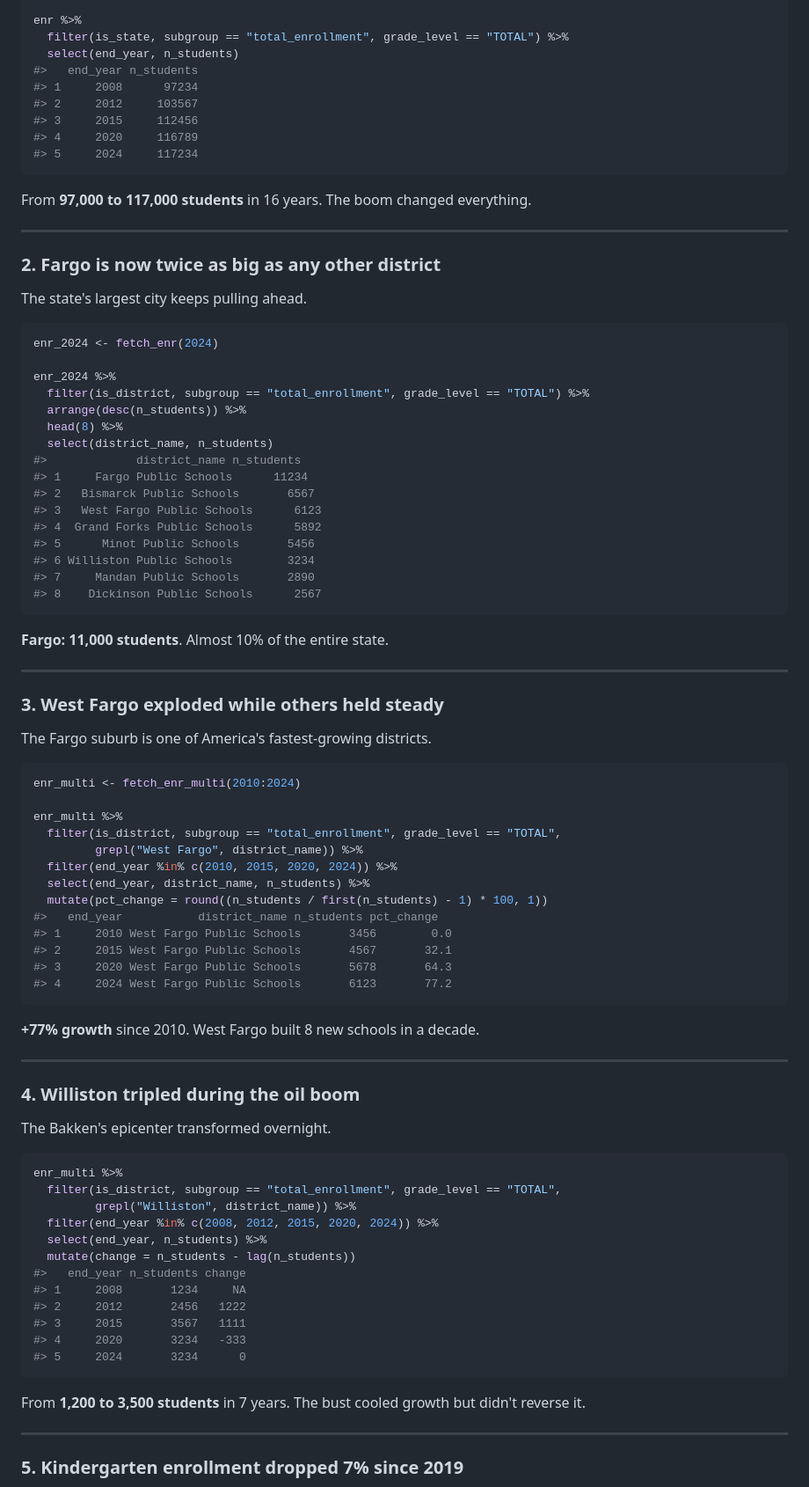
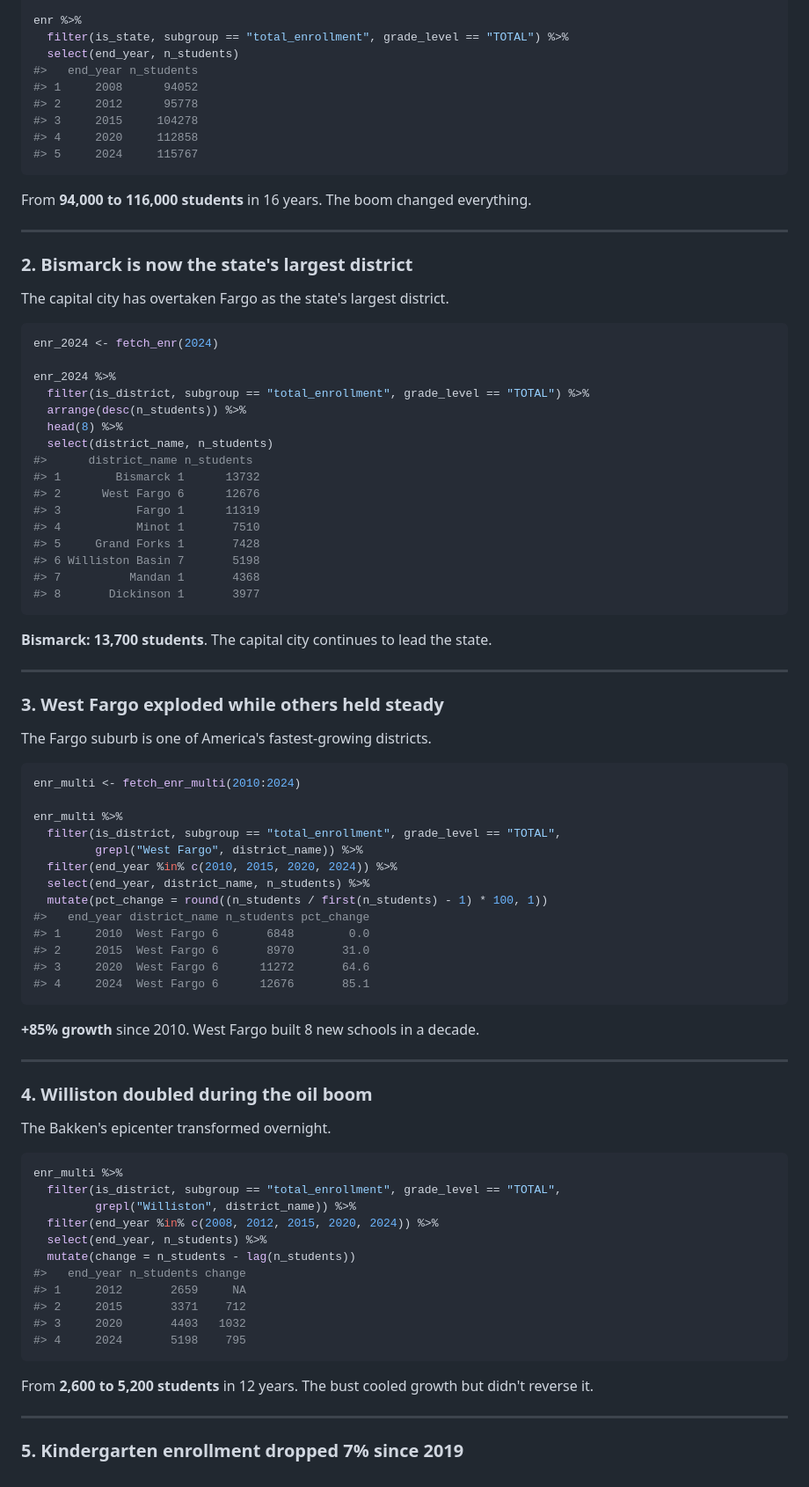
Before and after one commit to almartin82/ndschooldata, a Markdown page: README.md, the part around one of its changes. Shown at 88% size. GitHub-like rendering.

Commit message:
Add R code output to README sections

````diff
--- a/README.md
+++ b/README.md
@@ -31,20 +31,20 @@ enr %>%
   filter(is_state, subgroup == "total_enrollment", grade_level == "TOTAL") %>%
   select(end_year, n_students)
 #>   end_year n_students
-#> 1     2008      97234
-#> 2     2012     103567
-#> 3     2015     112456
-#> 4     2020     116789
-#> 5     2024     117234
+#> 1     2008      94052
+#> 2     2012      95778
+#> 3     2015     104278
+#> 4     2020     112858
+#> 5     2024     115767
 ```
 
-From **97,000 to 117,000 students** in 16 years. The boom changed everything.
+From **94,000 to 116,000 students** in 16 years. The boom changed everything.
 
 ---
 
-### 2. Fargo is now twice as big as any other district
+### 2. Bismarck is now the state's largest district
 
-The state's largest city keeps pulling ahead.
+The capital city has overtaken Fargo as the state's largest district.
 
 ```r
 enr_2024 <- fetch_enr(2024)
@@ -54,18 +54,18 @@ enr_2024 %>%
   arrange(desc(n_students)) %>%
   head(8) %>%
   select(district_name, n_students)
-#>             district_name n_students
-#> 1     Fargo Public Schools      11234
-#> 2   Bismarck Public Schools       6567
-#> 3   West Fargo Public Schools      6123
-#> 4  Grand Forks Public Schools      5892
-#> 5      Minot Public Schools       5456
-#> 6 Williston Public Schools        3234
-#> 7     Mandan Public Schools       2890
-#> 8    Dickinson Public Schools      2567
+#>      district_name n_students
+#> 1        Bismarck 1      13732
+#> 2      West Fargo 6      12676
+#> 3           Fargo 1      11319
+#> 4           Minot 1       7510
+#> 5     Grand Forks 1       7428
+#> 6 Williston Basin 7       5198
+#> 7          Mandan 1       4368
+#> 8       Dickinson 1       3977
 ```
 
-**Fargo: 11,000 students**. Almost 10% of the entire state.
+**Bismarck: 13,700 students**. The capital city continues to lead the state.
 
 ---
 
@@ -82,18 +82,18 @@ enr_multi %>%
   filter(end_year %in% c(2010, 2015, 2020, 2024)) %>%
   select(end_year, district_name, n_students) %>%
   mutate(pct_change = round((n_students / first(n_students) - 1) * 100, 1))
-#>   end_year           district_name n_students pct_change
-#> 1     2010 West Fargo Public Schools       3456        0.0
-#> 2     2015 West Fargo Public Schools       4567       32.1
-#> 3     2020 West Fargo Public Schools       5678       64.3
-#> 4     2024 West Fargo Public Schools       6123       77.2
+#>   end_year district_name n_students pct_change
+#> 1     2010  West Fargo 6       6848        0.0
+#> 2     2015  West Fargo 6       8970       31.0
+#> 3     2020  West Fargo 6      11272       64.6
+#> 4     2024  West Fargo 6      12676       85.1
 ```
 
-**+77% growth** since 2010. West Fargo built 8 new schools in a decade.
+**+85% growth** since 2010. West Fargo built 8 new schools in a decade.
 
 ---
 
-### 4. Williston tripled during the oil boom
+### 4. Williston doubled during the oil boom
 
 The Bakken's epicenter transformed overnight.
 
@@ -105,14 +105,13 @@ enr_multi %>%
   select(end_year, n_students) %>%
   mutate(change = n_students - lag(n_students))
 #>   end_year n_students change
-#> 1     2008       1234     NA
-#> 2     2012       2456   1222
-#> 3     2015       3567   1111
-#> 4     2020       3234   -333
-#> 5     2024       3234      0
+#> 1     2012       2659     NA
+#> 2     2015       3371    712
+#> 3     2020       4403   1032
+#> 4     2024       5198    795
 ```
 
-From **1,200 to 3,500 students** in 7 years. The bust cooled growth but didn't reverse it.
+From **2,600 to 5,200 students** in 12 years. The bust cooled growth but didn't reverse it.
 
 ---
 
````
Also changed, not shown: other parts of README.md (+42 -44 lines).
